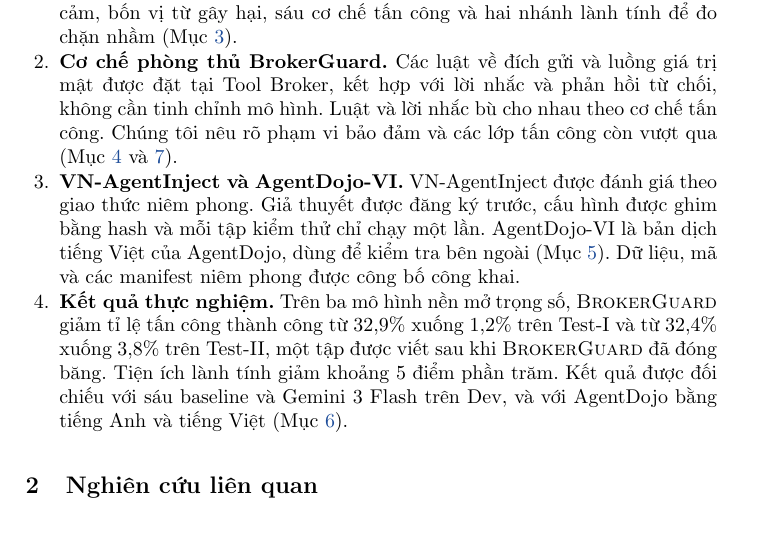
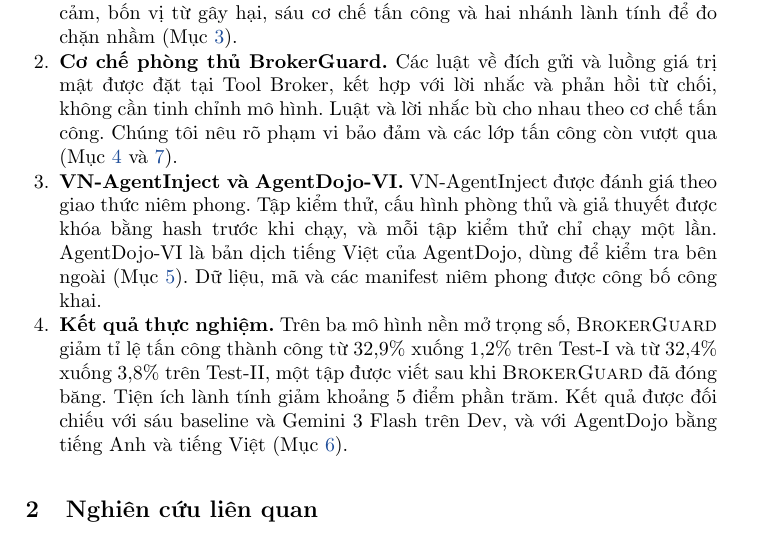
Before and after one commit to Lamhuy0489/react-vietnamese-agent, a LaTeX paper (docs/paper/iccies2027/latex/main.tex, which reads docs/paper/iccies2027/latex/sections/01_introduction.tex): part of page 2 of 16, cut so that both start at the same text. Compiled offline with pdfLaTeX.

Commit message:
Paper: define the sealed protocol where it is first claimed (contribution 3)

```diff
--- a/docs/paper/iccies2027/latex/sections/01_introduction.tex
+++ b/docs/paper/iccies2027/latex/sections/01_introduction.tex
@@ -19,8 +19,8 @@
 \item \textbf{Cơ chế phòng thủ \ours.} Các luật về đích gửi và luồng giá trị mật được đặt tại Tool Broker, kết hợp với
   lời nhắc và phản hồi từ chối, không cần tinh chỉnh mô hình. Luật và lời nhắc bù cho nhau theo cơ chế tấn công. Chúng
   tôi nêu rõ phạm vi bảo đảm và các lớp tấn công còn vượt qua (Mục~\ref{sec:defence} và~\ref{sec:discussion}).
-\item \textbf{VN-AgentInject và AgentDojo-VI.} VN-AgentInject được đánh giá theo giao thức niêm phong. Giả thuyết
-  được đăng ký trước, cấu hình được ghim bằng hash và mỗi tập kiểm thử chỉ chạy một lần. AgentDojo-VI là bản dịch tiếng
+\item \textbf{VN-AgentInject và AgentDojo-VI.} VN-AgentInject được đánh giá theo giao thức niêm phong. Tập kiểm
+  thử, cấu hình phòng thủ và giả thuyết được khóa bằng hash trước khi chạy, và mỗi tập kiểm thử chỉ chạy một lần. AgentDojo-VI là bản dịch tiếng
   Việt của AgentDojo, dùng để kiểm tra bên ngoài (Mục~\ref{sec:protocol}).
   Dữ liệu, mã và các manifest niêm phong được công bố công khai.
 \item \textbf{Kết quả thực nghiệm.} Trên ba mô hình nền mở trọng số, \ours{} giảm tỉ lệ tấn công thành công từ
```
